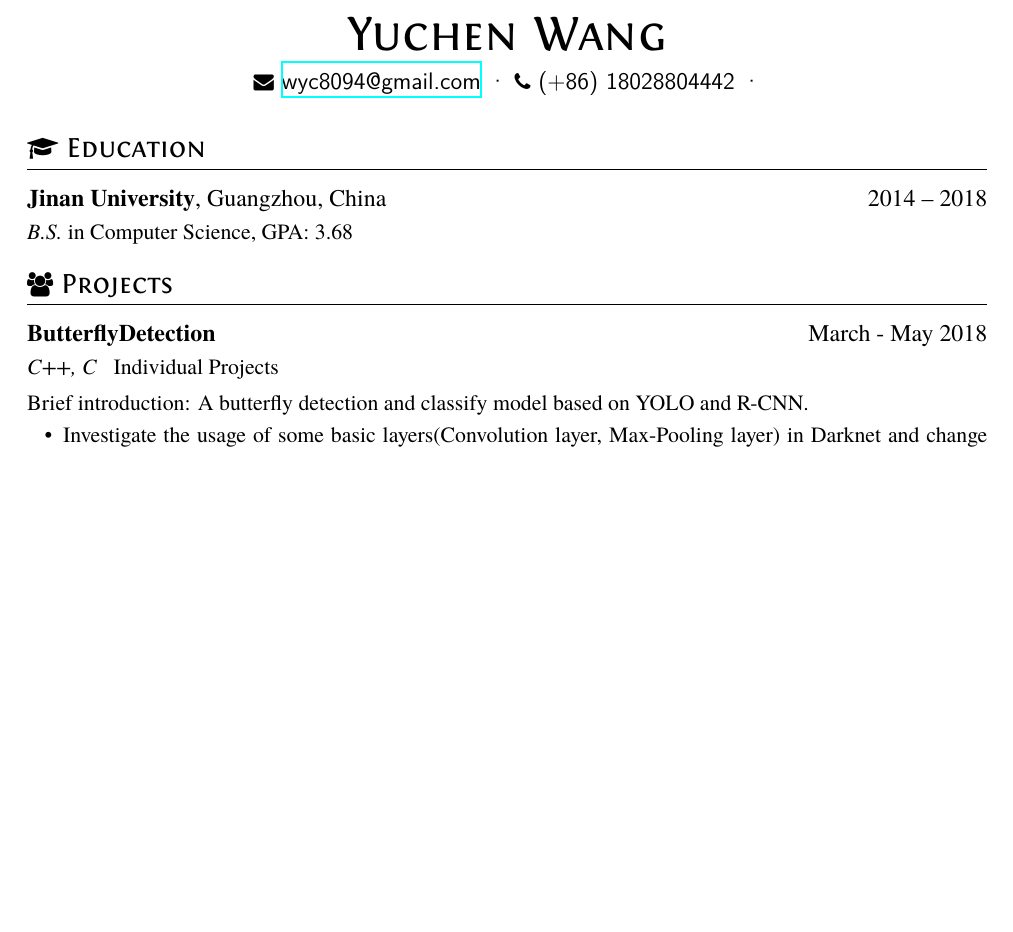
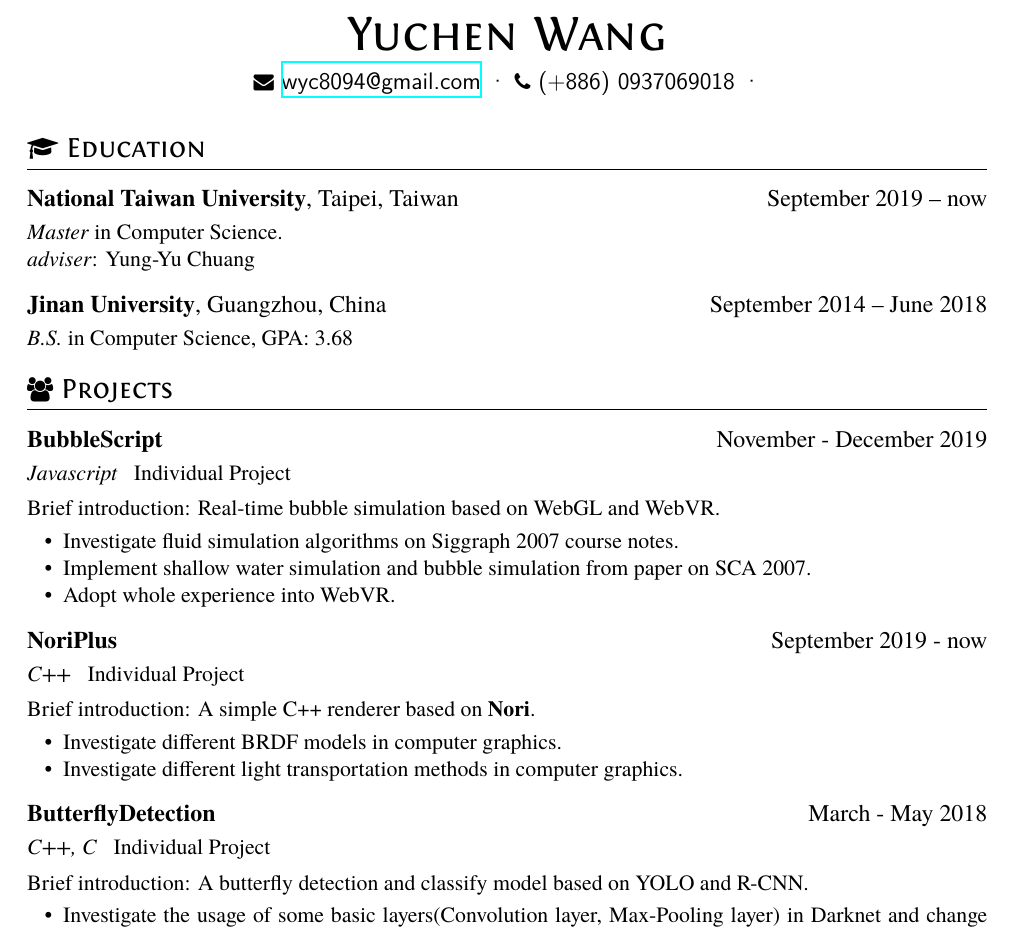
Before and after one commit to Aaron19960821/notes, a LaTeX CV (resume/resume.tex): part of page 1 of 2, cut so that both start at the same text, the shorter picture padded with empty space. Compiled offline with XeLaTeX.

Commit message:
update_notes

```diff
--- a/resume/resume.tex
+++ b/resume/resume.tex
@@ -11,17 +11,38 @@
 
 \basicInfo{
   \email{wyc8094@gmail.com} \textperiodcentered\
-	\phone{(+86) 18028804442} \textperiodcentered\
+	\phone{(+886) 0937069018} \textperiodcentered\
 	}
 
 \section{\faGraduationCap\ Education}
-\datedsubsection{\textbf{Jinan University}, Guangzhou, China}{2014 -- 2018}
+\datedsubsection{\textbf{National Taiwan University}, Taipei, Taiwan}{September 2019 -- now}
+\textit{Master} in Computer Science. \\
+\textit{adviser}: Yung-Yu Chuang
+
+\datedsubsection{\textbf{Jinan University}, Guangzhou, China}{September 2014 -- June 2018}
 \textit{B.S.} in Computer Science, GPA: 3.68
 
 \section{\faUsers\ Projects}
 
+\datedsubsection{\textbf{BubbleScript}}{November - December 2019}
+\role{Javascript}{Individual Project}
+Brief introduction: Real-time bubble simulation based on WebGL and WebVR.
+\begin{itemize}
+    \item Investigate fluid simulation algorithms on Siggraph 2007 course notes.
+    \item Implement shallow water simulation and bubble simulation from paper on SCA 2007.
+    \item Adopt whole experience into WebVR.
+\end{itemize}
+
+\datedsubsection{\textbf{NoriPlus}}{September 2019 - now}
+\role{C++}{Individual Project}
+Brief introduction: A simple C++ renderer based on \textbf{Nori}.
+\begin{itemize}
+    \item Investigate different BRDF models in computer graphics.
+    \item Investigate different light transportation methods in computer graphics.
+\end{itemize}
+
 \datedsubsection{\textbf{ButterflyDetection}}{March - May 2018}
-\role{C++, C}{Individual Projects}
+\role{C++, C}{Individual Project}
 Brief introduction: A butterfly detection and classify model based on YOLO and R-CNN.
 \begin{itemize}
 	\item Investigate the usage of some basic layers(Convolution layer, Max-Pooling layer) in Darknet and change them for proper use.
```
Also changed, not shown: graphics/DisneyBRDF.md (+8 -0 lines).
